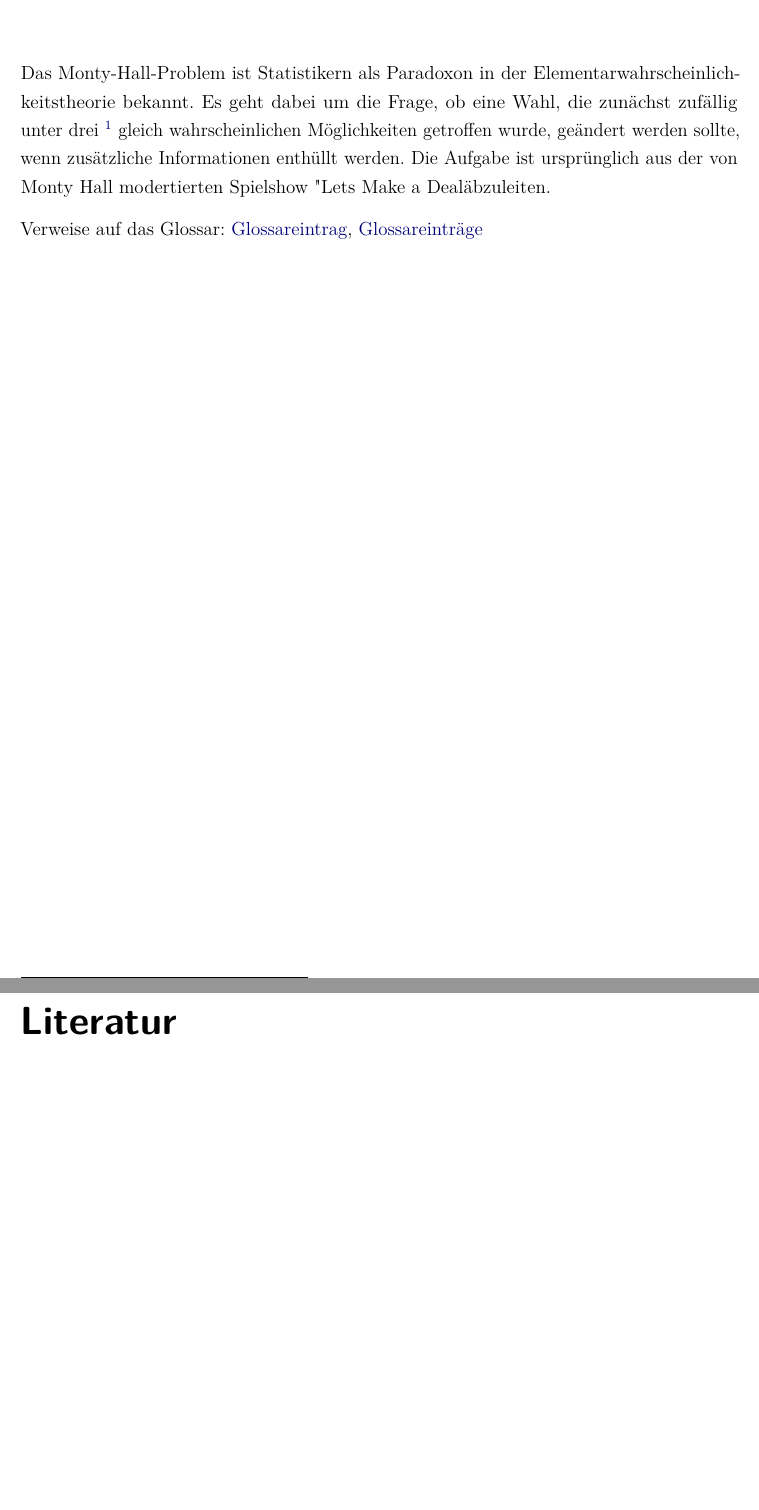
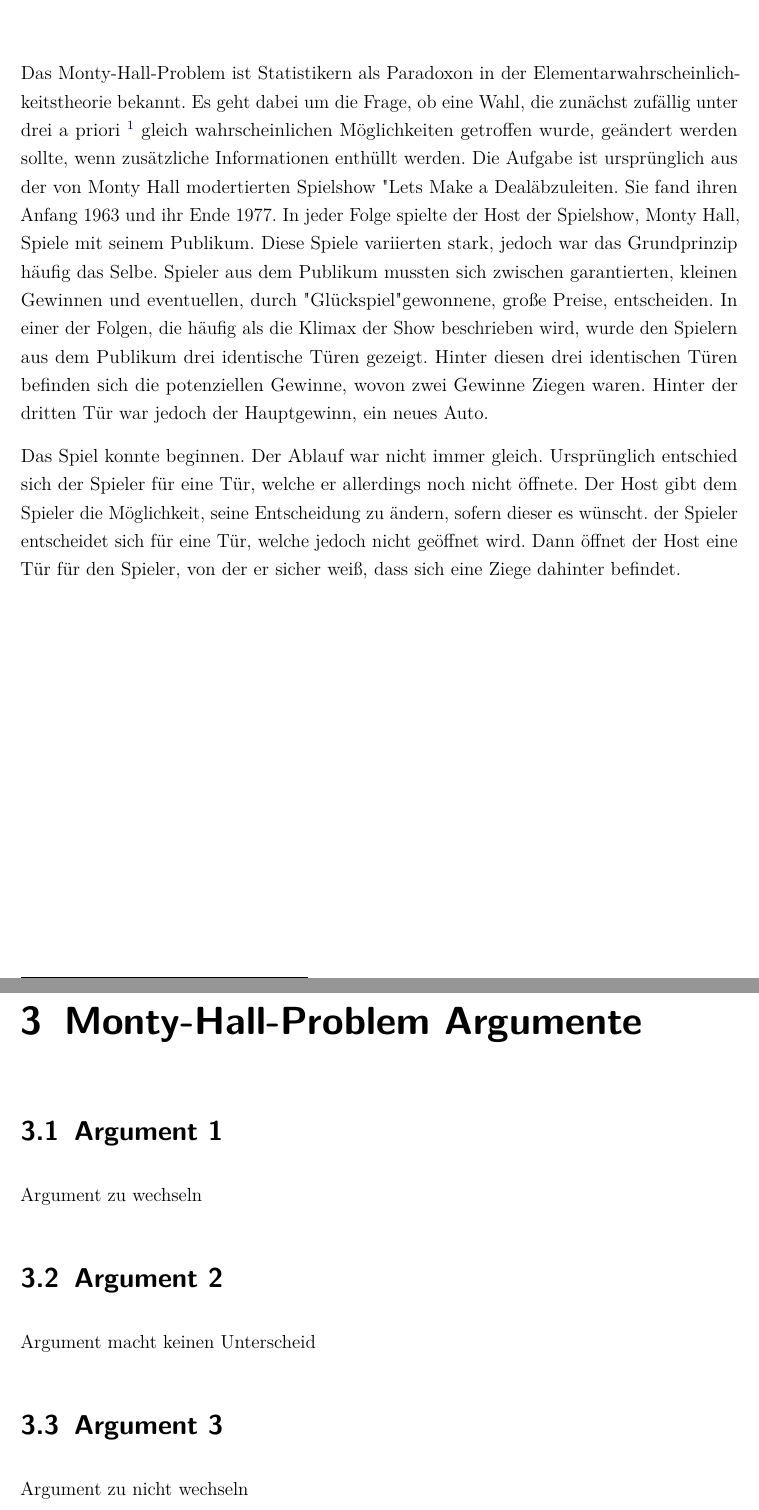
Before and after one commit to lschirmbrand/DHBW_Mathe_Ausarbeitung, a LaTeX document (main.tex, which reads content/chapter/01.tex, content/chapter/02.tex, content/chapter/03.tex): two parts of pages 10 and 11 of 13 before the commit and two parts of pages 11 and 12 of 18 after it, joined at a grey line, cut so that both start at the same text, the shorter picture padded with empty space. Compiled offline with pdfLaTeX.

Commit message:
i put here whatever I want bitches

```diff
--- a/content/chapter/01.tex
+++ b/content/chapter/01.tex
@@ -4,4 +9 @@
 
-Das Monty-Hall-Problem ist Statistikern als Paradoxon in der Elementarwahrscheinlichkeitstheorie bekannt. Es geht dabei um die Frage, ob eine Wahl, die zunächst
-zufällig unter drei \footnote[1]{a priori} gleich wahrscheinlichen Möglichkeiten getroffen wurde, geändert werden sollte, wenn zusätzliche Informationen enthüllt werden.
-Die Aufgabe ist ursprünglich aus der von Monty Hall modertierten Spielshow "Lets Make a Deal" abzuleiten.
@@ -26,16 +19,2 @@ Die Aufgabe ist ursprünglich aus der von Monty Hall modertierten Spielshow "Let
-\footnotetext{aus \cite{mustermann:2012}}
-
-
-% \begin{equation}
-% t-t_{0}=\sqrt{\frac{l}{g}}\int_{0}^{\varphi}{\frac{d\psi}{\sqrt{1-k^{2}\sin^{2} {\psi}}}} = \sqrt{\frac{l}{g}} F(k,\varphi)
-% \label{xyz}
-% \end{equation}
-
-% \begin{itemize}
-% \item Dies ist der erste Punkt, der aufgeführt wird.
-% \item Dies ist der zweite Punkt, der aufgeführt wird. Manchmal will man auch etwas \textbf{fett} oder \textit{kursiv} oder \textbf{\textit{beides in Kombination}}  drucken.
-% \item Dies ist der dritte Punkt, der aufgeführt wird.
-% \end{itemize}
-
-
-Verweise auf das Glossar: \gls{Glossareintrag}, \glspl{Glossareintrag}
+Dies ist allerdings nur der Fall, solange man keinen Grund hat anzunehmen, dass der Würfel manipuliert sei. Es handelt sich also um Elementarereignisse, der
+alle dieselbe Wahrscheinlichkeit zugeordnet sind.
--- a/content/chapter/02.tex
+++ b/content/chapter/02.tex
@@ -1,2 +1,2 @@
-% %!TEX root = ../../main.tex
+%!TEX root = ../../main.tex
 
@@ -4,54 +4,22 @@
 
-% %title wird unter dem Bsp. abgedruckt
-% %caption wird im Verzeichnis abgedruckt
-% %label wird zum referenzieren benutzt, muss einzigartig sein.
+Das Monty-Hall-Problem ist Statistikern als Paradoxon in der Elementarwahrscheinlichkeitstheorie bekannt. Es geht dabei um die Frage, ob eine Wahl, die zunächst
+zufällig unter drei a priori \footnote[1]{Wahrscheinlichkeit zu Beginn} gleich wahrscheinlichen Möglichkeiten getroffen wurde, geändert werden sollte, wenn zusätzliche
+Informationen enthüllt werden. Die Aufgabe ist ursprünglich aus der von Monty Hall modertierten Spielshow "Lets Make a Deal" abzuleiten. Sie fand ihren Anfang
+1963 und ihr Ende 1977. In jeder Folge spielte der Host der Spielshow, Monty Hall, Spiele mit seinem Publikum. Diese Spiele variierten stark, jedoch war das Grundprinzip
+häufig das Selbe. Spieler aus dem Publikum mussten sich zwischen garantierten, kleinen Gewinnen und eventuellen, durch "Glückspiel" gewonnene, große Preise, entscheiden.
+In einer der Folgen, die häufig als die Klimax der Show beschrieben wird, wurde den Spielern aus dem Publikum drei identische Türen gezeigt. Hinter diesen drei
+identischen Türen befinden sich die potenziellen Gewinne, wovon zwei Gewinne Ziegen waren. Hinter der dritten Tür war jedoch der Hauptgewinn, ein neues Auto.
 
-% \begin{lstlisting}[caption=Code-Beispiel, label=Bsp.1]
-% public class HelloWorld {
-% 	public static void main (String[] args) {
-% 		// Ausgabe Hello World!
-% 		System.out.println("Hello World!");
-% 	}
-% }
-% \end{lstlisting}
-
-% %language ändert die Sprache. (Wenn nur eine Sprache verwendet wird, kann diese Sprache in einstellungen.tex geändert werden. Standardmäßig Java.)
-% \begin{lstlisting}[caption=Python-Code, label=Python-Code, title=Titel des Python-Codes,language=Python]
-% def quicksort(liste):
-% if len(liste) <= 1:
-% 	return liste
-% pivotelement = liste.pop()
-% links = [element for element in liste if element < pivotelement]
-% rechts = [element for element in liste if element >= pivotelement]
-% return quicksort(links) + [pivotelement] + quicksort(rechts)
-% # Quelle: http://de.wikipedia.org/wiki/Python_(Programmiersprache)
-% \end{lstlisting}
-
-% \section{lorem ipsum}
-% Looking for the one superhero comic you just have to read. Following the antics and adventures of May Mayday Parker, this Spider-book has everything you could want in a comic--action, laughs, mystery and someone in a Spidey suit. Collects Alias \#1-28, What If. Jessica Jones had Joined the Avengers. In her inaugural arc, Jessicas life immediately becomes expendable when she uncovers the potentially explosive secret of one heros true identity.
-
-% Manchmal braucht man auch Tabellen. Ein Beispiel sieht man in Tabelle \ref{tabelle1}, welche mit einem beliebigen Label bezeichnet werden kann. Die Tabelle taucht dann automatisch im Tabellenverzeichnis auf.
-
-% \begin{table}[h!]
-% \begin{center}
-% \begin{tabular}{ | m{5cm} | m{1cm}| m{1cm} | }
-% \hline
-% cell1 dummy text dummy text dummy text& cell2 & cell3 \\
-% \hline
-% cell1 dummy text dummy text dummy text & cell5 & cell6 \\
-% \hline
-% cell7 & cell8 & cell9 \\
-% \hline
-% \end{tabular}
-% \end{center}
-% \caption{Test der Funktion der Tabelle und ihrer Darstellung}
-% \label{tabelle1}
-% \end{table}
+Das Spiel konnte beginnen. Der Ablauf war nicht immer gleich. Ursprünglich entschied sich der Spieler für eine Tür, welche er allerdings noch nicht öffnete.
+Der Host gibt dem Spieler die Möglichkeit, seine Entscheidung zu ändern, sofern dieser es wünscht. der Spieler entscheidet sich für eine Tür, welche jedoch nicht geöffnet wird. Dann öffnet der Host eine Tür für
+den Spieler, von der er sicher weiß, dass sich eine Ziege dahinter befindet.
 
 
-% Once upon a time, Jessica Jones was a costumed super-hero, just not a very good one. First, a story where Wolverine and Hulk come together, and then Captain America and Cable meet up. In a city of Marvels, Jessica Jones never found her niche. The classic adventures of Spider-Man from the early days up until the 90s. Looking for the one superhero comic you just have to read.
+% \begin{figure}[h]
+% \centering
+% \includegraphics[height=.8\textwidth]{logo.png}
+% \caption{Das Logo der Musterfirma\footnotemark}
+% \end{figure}
 
-% Meet all of Spideys deadly enemies, from the Green Goblin and Doctor Octopus to Venom and Carnage, plus see Peter Parker fall in love, face tragedy and triumph, and learn that with great power comes great responsibility. In a city of Marvels, Jessica Jones never found her niche. Bitten by a radioactive spider, high school student Peter Parker gained the speed, strength and powers of a spider. Looking for the one superhero comic you just have to read. What do you get when you ask the question, What if Spider-Man had a daughter.
 
-% The classic adventures of Spider-Man from the early days up until the 90s. Amazing Spider-Man is the cornerstone of the Marvel Universe. But will each partner’s combined strength be enough. Adopting the name Spider-Man, Peter hoped to start a career using his new abilities. Youve found it.
 
@@ -61,2 +35,12 @@
 
-% Zweite Erwähnung einer Abkürzung \ac{AGPL} (Erlärung wird nicht mehr angezeigt)
+
+% \begin{equation}
+% t-t_{0}=\sqrt{\frac{l}{g}}\int_{0}^{\varphi}{\frac{d\psi}{\sqrt{1-k^{2}\sin^{2} {\psi}}}} = \sqrt{\frac{l}{g}} F(k,\varphi)
+% \label{xyz}
+% \end{equation}
+
+% \begin{itemize}
+% \item Dies ist der erste Punkt, der aufgeführt wird.
+% \item Dies ist der zweite Punkt, der aufgeführt wird. Manchmal will man auch etwas \textbf{fett} oder \textit{kursiv} oder \textbf{\textit{beides in Kombination}}  drucken.
+% \item Dies ist der dritte Punkt, der aufgeführt wird.
+% \end{itemize}
--- a/content/chapter/03.tex
+++ b/content/chapter/03.tex
@@ -1,46 +1,10 @@
-% %!TEX root = ../../main.tex
+\chapter{Monty-Hall-Problem Argumente}
 
-% \chapter{Das dritte Kapitel}
-% Dies ist der Text des ersten Kapitels.Nur erwähnte Literaturverweise werden auch im Literaturverzeichnis gedruckt: \cite[S.12 ff]{baumgartner:2002}, \cite[S.1-3]{dreyfus:1980}
+    \section{Argument 1}
+    Argument zu wechseln
 
-% Meine erste Fußnote\footnote{Ich bin eine Fußnote} darf auch nicht fehlen. Fußnoten sind dazu da, dass man Begriffe näher erklärt, die aber dem vertrauten Leser wahrscheinlich eh bekannt sind.
+    \section{Argument 2}
+    Argument macht keinen Unterscheid
 
-% \begin{figure}[h]
-% \centering
-% \includegraphics[height=.8\textwidth]{logo.png}
-% \caption{Das Logo der Musterfirma\footnotemark}
-% \end{figure}
-
-
-
-% %\begin{wrapfigure}{r}{.4\textwidth}
-% %\centering
-% %\includegraphics[height=.35\textwidth]{logo.png}
-% %\vspace{-15pt}
-% %\caption{Das Logo der Musterfirma\footnotemark}
-% %\end{wrapfigure}
-% %Quelle muss in Fußnote stehen (da sonst aufgrund eines Fehlers nicht kompiliert
-% % wird)
-% \footnotetext{aus \cite{mustermann:2012}}
-% Looking for the one superhero comic you just have to read. Following the antics and adventures of May Mayday Parker, this Spider-book has everything you could want in a comic--action, laughs, mystery and someone in a Spidey suit. Collects Alias \#1-28, What If. Jessica Jones had Joined the Avengers. In her inaugural arc, Jessicas life immediately becomes expendable when she uncovers the potentially explosive secret of one heros true identity. In her inaugural arc, Jessicas life immediately becomes expendable when she uncovers the potentially explosive secret of one heros true identity.
-
-% Manchmal braucht man auch Formeln. LaTeX hat einen sehr guten Formeleditor, der eigentlich selbsterklärend ist. Die Formeln weden automatisch nummeriert, aber man kann immer im Text mit einem Label wie Formel \ref{xyz} Bezug nehmen.
-
-% \begin{equation}
-% t-t_{0}=\sqrt{\frac{l}{g}}\int_{0}^{\varphi}{\frac{d\psi}{\sqrt{1-k^{2}\sin^{2} {\psi}}}} = \sqrt{\frac{l}{g}} F(k,\varphi)
-% \label{xyz}
-% \end{equation}
-
-% Manchmal braucht man Aufzählungen, die man in einzelnenen Punkten aufführt.
-% \begin{itemize}
-% \item Dies ist der erste Punkt, der aufgeführt wird.
-% \item Dies ist der zweite Punkt, der aufgeführt wird. Manchmal will man auch etwas \textbf{fett} oder \textit{kursiv} oder \textbf{\textit{beides in Kombination}}  drucken.
-% \item Dies ist der dritte Punkt, der aufgeführt wird.
-% \end{itemize}
-
-% Once upon a time, Jessica Jones was a costumed super-hero, just not a very good one. First, a story where Wolverine and Hulk come together, and then Captain America and Cable meet up. In a city of Marvels, Jessica Jones never found her niche. The classic adventures of Spider-Man from the early days up until the 90s. Looking for the one superhero comic you just have to read. In her inaugural arc, Jessicas life immediately becomes expendable when she uncovers the potentially explosive secret of one heros true identity.
-
-% Erste Erwähnung eines Akronyms wird als Fußnote angezeigt. Jede weitere wird
-% nur verlinkt: \acf{AGPL}. \cite{fsf:2007}
-
-% Verweise auf das Glossar: \gls{Glossareintrag}, \glspl{Glossareintrag}
+    \section{Argument 3}
+    Argument zu nicht wechseln
--- /dev/null
+++ b/content/chapter/04.tex
@@ -0,0 +1 @@
+\chapter{Mathematische Ausarbeitung}
```
Also changed, not shown: bibliographie.bib (+10 -0 lines), content/chapter/05.tex (added, +9 -0 lines), content/chapter/06.tex (added, +1 -0 lines), content/chapter/xx.tex (added, +62 -0 lines), content/chapter/xy.tex (added, +46 -0 lines), content/chapter/01.tex (34 more changed lines), content/chapter/02.tex (14 more changed lines).
